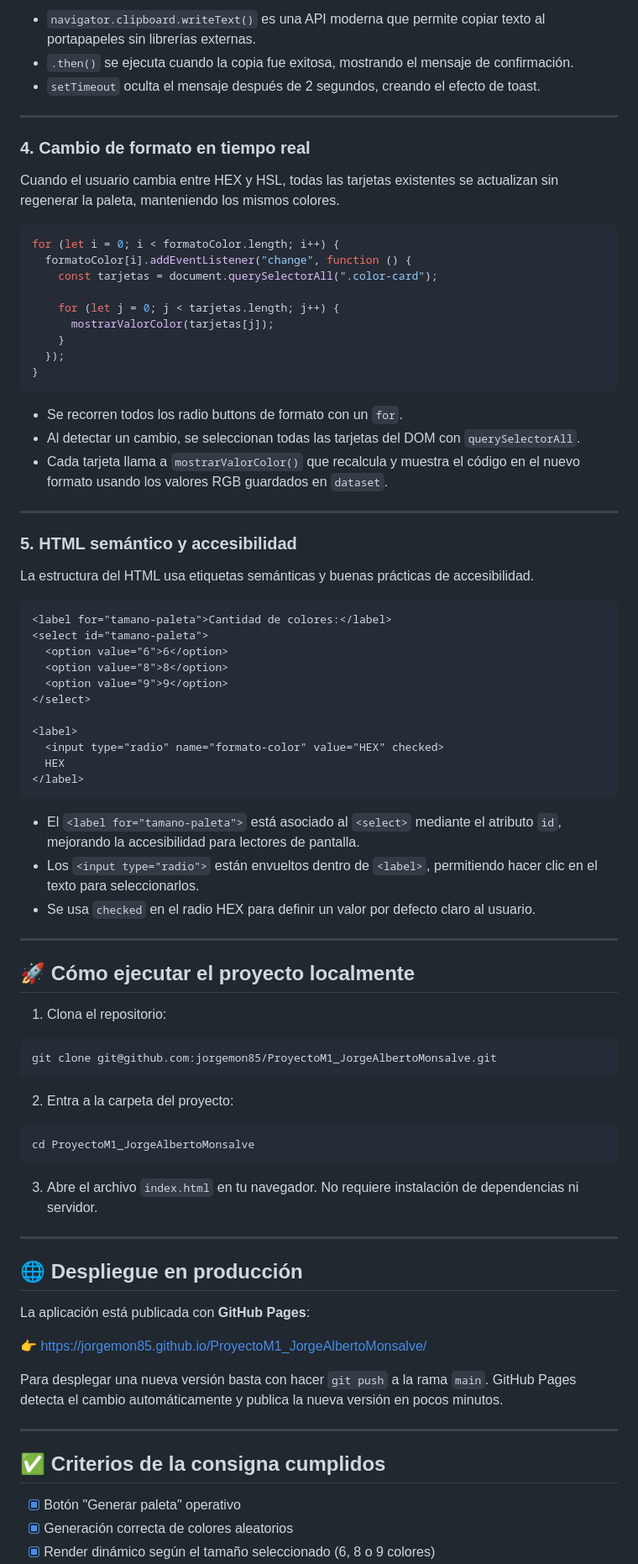
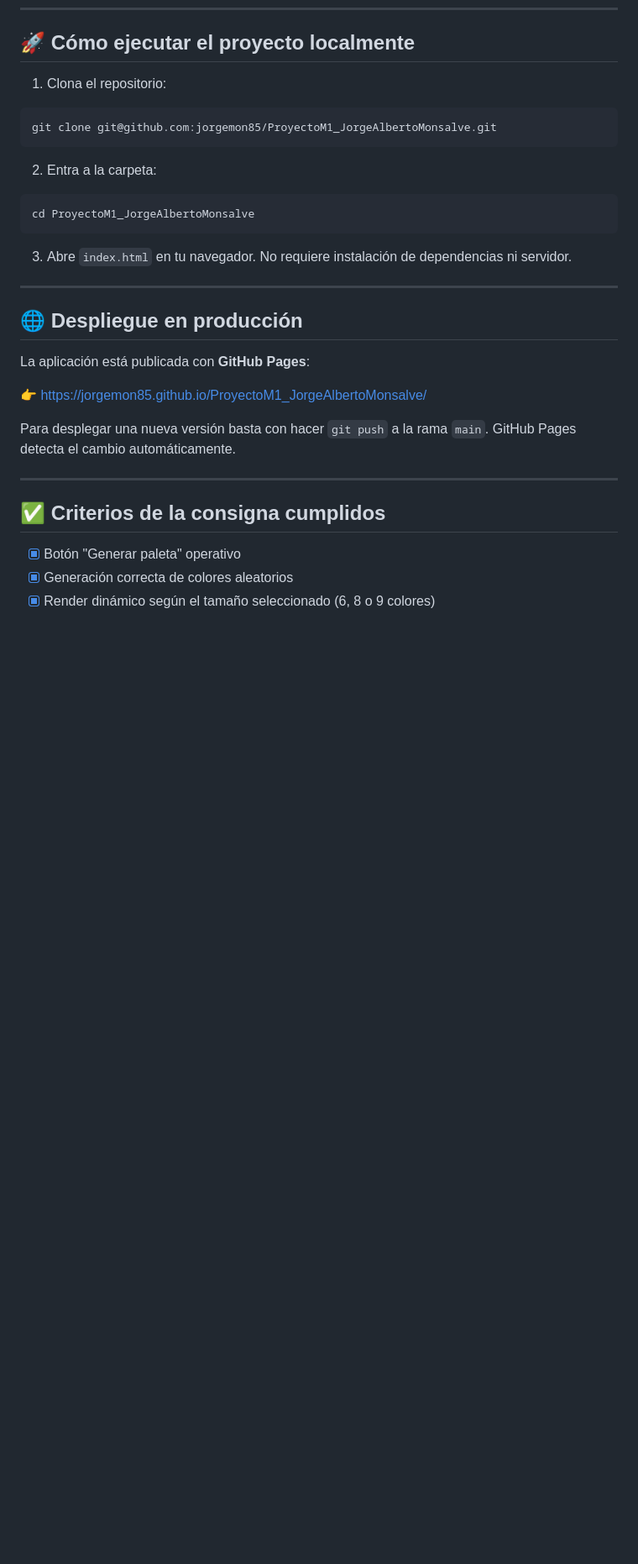
Before and after one commit to jorgemon85/ProyectoM1_JorgeAlbertoMonsalve, a Markdown page: README.md, the part around one of its changes. Shown at 84% size. Rendered like a GitHub page; blank space fills up the shorter version.

````diff
--- a/README.md
+++ b/README.md
@@ -127,55 +328,3 @@ tarjeta.addEventListener("click", function () {
-- `navigator.clipboard.writeText()` es una API moderna que permite copiar texto al portapapeles sin librerías externas.
-- `.then()` se ejecuta cuando la copia fue exitosa, mostrando el mensaje de confirmación.
-- `setTimeout` oculta el mensaje después de 2 segundos, creando el efecto de toast.
-
----
-
-### 4. Cambio de formato en tiempo real
-
-Cuando el usuario cambia entre HEX y HSL, todas las tarjetas existentes se actualizan sin regenerar la paleta, manteniendo los mismos colores.
-
-```javascript
-for (let i = 0; i < formatoColor.length; i++) {
-  formatoColor[i].addEventListener("change", function () {
-    const tarjetas = document.querySelectorAll(".color-card");
-
-    for (let j = 0; j < tarjetas.length; j++) {
-      mostrarValorColor(tarjetas[j]);
-    }
-  });
-}
-```
-
-- Se recorren todos los radio buttons de formato con un `for`.
-- Al detectar un cambio, se seleccionan todas las tarjetas del DOM con `querySelectorAll`.
-- Cada tarjeta llama a `mostrarValorColor()` que recalcula y muestra el código en el nuevo formato usando los valores RGB guardados en `dataset`.
-
----
-
-### 5. HTML semántico y accesibilidad
-
-La estructura del HTML usa etiquetas semánticas y buenas prácticas de accesibilidad.
-
-```html
-<label for="tamano-paleta">Cantidad de colores:</label>
-<select id="tamano-paleta">
-  <option value="6">6</option>
-  <option value="8">8</option>
-  <option value="9">9</option>
-</select>
-
-<label>
-  <input type="radio" name="formato-color" value="HEX" checked>
-  HEX
-</label>
-```
-
-- El `<label for="tamano-paleta">` está asociado al `<select>` mediante el atributo `id`, mejorando la accesibilidad para lectores de pantalla.
-- Los `<input type="radio">` están envueltos dentro de `<label>`, permitiendo hacer clic en el texto para seleccionarlos.
-- Se usa `checked` en el radio HEX para definir un valor por defecto claro al usuario.
-
----
-
 ## 🚀 Cómo ejecutar el proyecto localmente
 
 1. Clona el repositorio:
@@ -183,12 +332,12 @@ La estructura del HTML usa etiquetas semánticas y buenas prácticas de accesibi
 git clone git@github.com:jorgemon85/ProyectoM1_JorgeAlbertoMonsalve.git
 ```
 
-2. Entra a la carpeta del proyecto:
+2. Entra a la carpeta:
 ```bash
 cd ProyectoM1_JorgeAlbertoMonsalve
 ```
 
-3. Abre el archivo `index.html` en tu navegador. No requiere instalación de dependencias ni servidor.
+3. Abre `index.html` en tu navegador. No requiere instalación de dependencias ni servidor.
 
 ---
 
@@ -198,7 +347,7 @@ La aplicación está publicada con **GitHub Pages**:
 
 👉 [https://jorgemon85.github.io/ProyectoM1_JorgeAlbertoMonsalve/](https://jorgemon85.github.io/ProyectoM1_JorgeAlbertoMonsalve/)
 
-Para desplegar una nueva versión basta con hacer `git push` a la rama `main`. GitHub Pages detecta el cambio automáticamente y publica la nueva versión en pocos minutos.
+Para desplegar una nueva versión basta con hacer `git push` a la rama `main`. GitHub Pages detecta el cambio automáticamente.
 
 ---
 
````
Also changed, not shown: other parts of README.md (+293 -89 lines).
